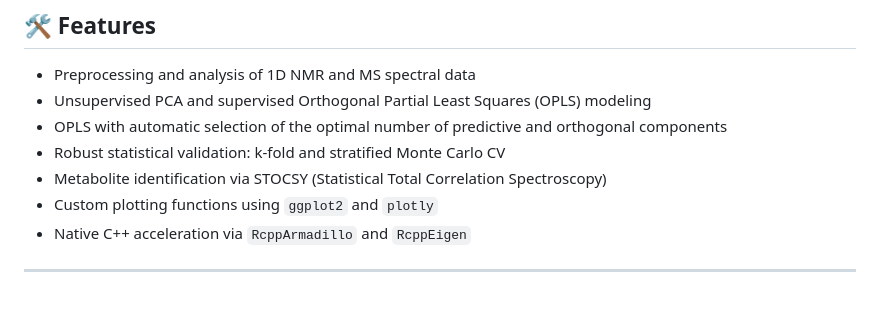
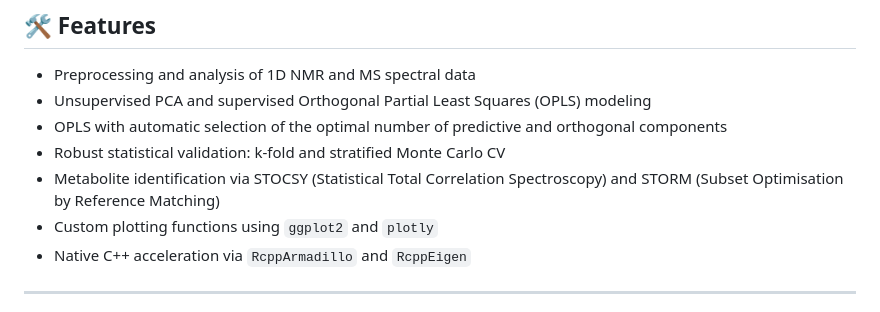
Before and after one commit to tkimhofer/metabom8, a Markdown page: README.md, the part around the change. Rendered like a GitHub page.

```diff
--- a/README.md
+++ b/README.md
@@ -13,7 +13,7 @@
 - Unsupervised PCA and supervised Orthogonal Partial Least Squares (OPLS) modeling
 - OPLS with automatic selection of the optimal number of predictive and orthogonal components
 - Robust statistical validation: k-fold and stratified Monte Carlo CV
-- Metabolite identification via STOCSY (Statistical Total Correlation Spectroscopy)
+- Metabolite identification via STOCSY (Statistical Total Correlation Spectroscopy) and STORM (Subset Optimisation by Reference Matching)
 - Custom plotting functions using `ggplot2` and `plotly`
 - Native C++ acceleration via `RcppArmadillo` and `RcppEigen`
 
```
